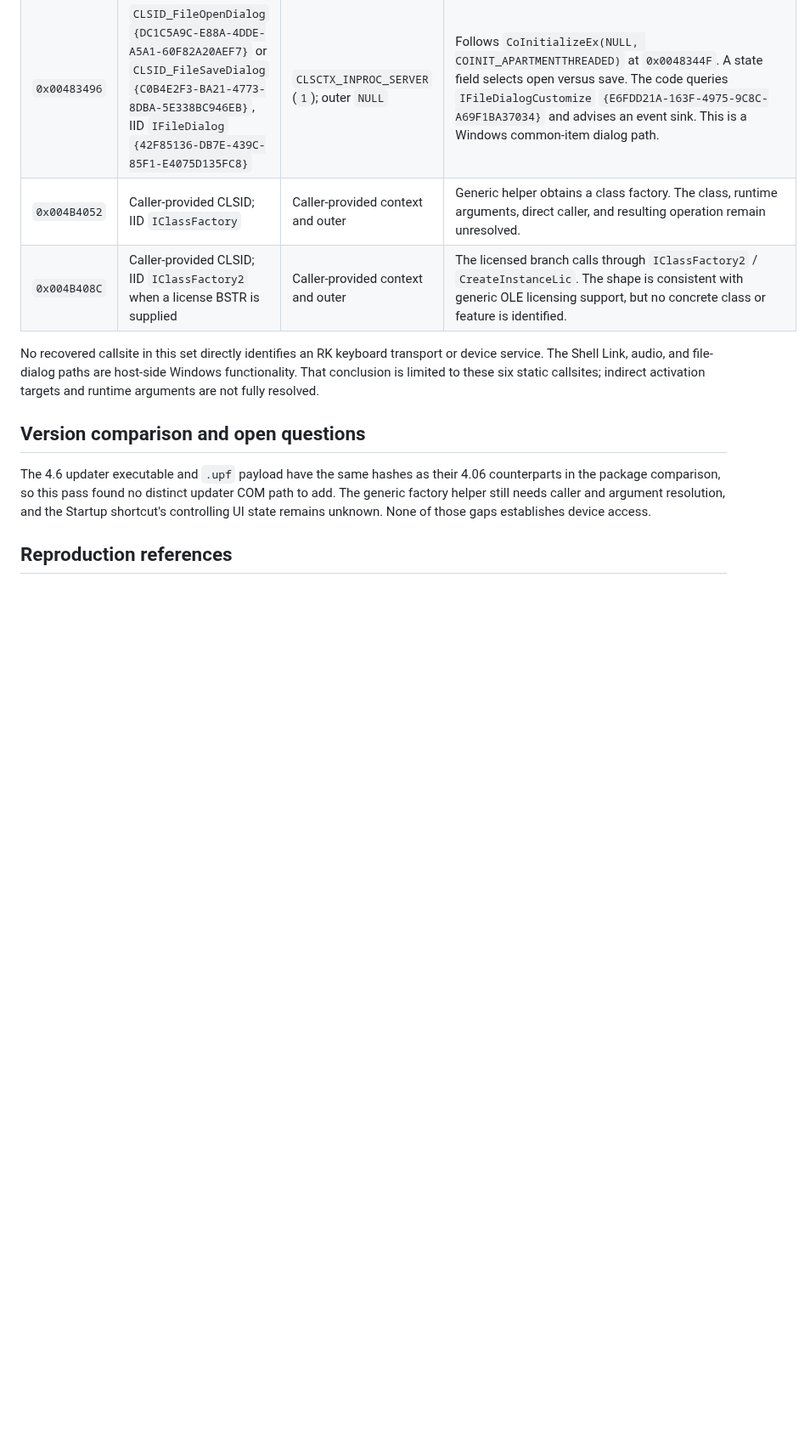
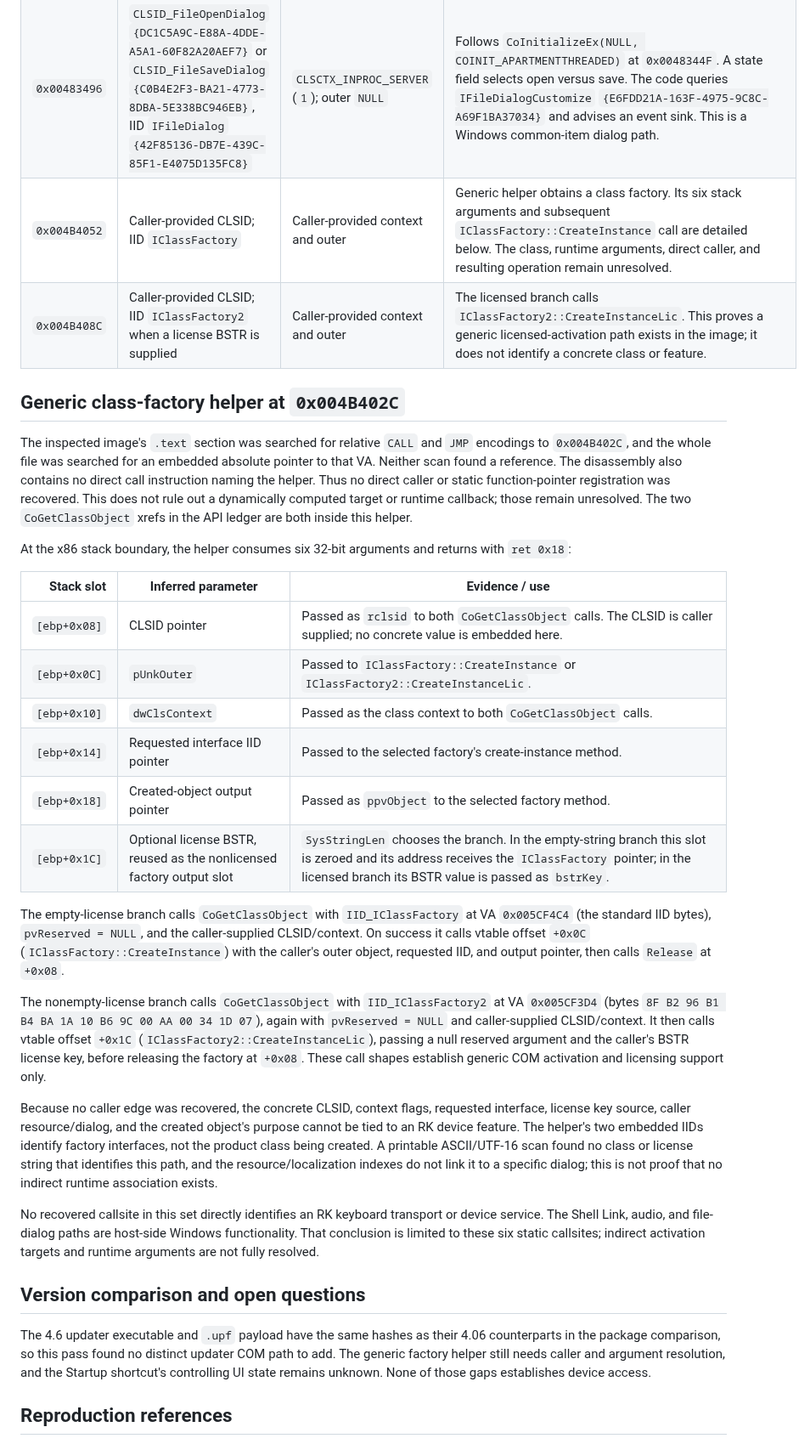
Before and after one commit to shubh-3011/rk-keyboard-software-research, a Markdown page: docs/rk-v4.6-com-ole-activation-audit.md, the part around the change. Shown at 85% size. Drawn GitHub-style; blank space fills up the shorter version.

Commit message:
Resolve RK COM factory helper arguments

```diff
--- a/docs/rk-v4.6-com-ole-activation-audit.md
+++ b/docs/rk-v4.6-com-ole-activation-audit.md
@@ -22,8 +22,54 @@ behavior.
 | `0x0043EBFD` | CLSID MMDeviceEnumerator `{BCDE0395-E52F-467C-8E3D-C4579291692E}`, IID `IMMDeviceEnumerator` `{A95664D2-9614-4F35-A746-DE8DB63617E6}` | `CLSCTX_ALL` (`0x17`); outer `NULL` | Gets the default render endpoint, activates `IAudioEndpointVolume` and `IAudioClient`, initializes loopback capture with stream flag `0x20000`, and requests `IAudioCaptureClient`. This is a host audio capture path. |
 | `0x00461244` | Same MMDeviceEnumerator and `IMMDeviceEnumerator` pair | `CLSCTX_ALL` (`0x17`); outer `NULL` | Gets the default render/console endpoint and reads `IAudioEndpointVolume::GetMasterVolumeLevelScalar`. This is a Windows host-volume query; the callsite is not evidence of keyboard brightness control. |
 | `0x00483496` | `CLSID_FileOpenDialog` `{DC1C5A9C-E88A-4DDE-A5A1-60F82A20AEF7}` or `CLSID_FileSaveDialog` `{C0B4E2F3-BA21-4773-8DBA-5E338BC946EB}`, IID `IFileDialog` `{42F85136-DB7E-439C-85F1-E4075D135FC8}` | `CLSCTX_INPROC_SERVER` (`1`); outer `NULL` | Follows `CoInitializeEx(NULL, COINIT_APARTMENTTHREADED)` at `0x0048344F`. A state field selects open versus save. The code queries `IFileDialogCustomize` `{E6FDD21A-163F-4975-9C8C-A69F1BA37034}` and advises an event sink. This is a Windows common-item dialog path. |
-| `0x004B4052` | Caller-provided CLSID; IID `IClassFactory` | Caller-provided context and outer | Generic helper obtains a class factory. The class, runtime arguments, direct caller, and resulting operation remain unresolved. |
-| `0x004B408C` | Caller-provided CLSID; IID `IClassFactory2` when a license BSTR is supplied | Caller-provided context and outer | The licensed branch calls through `IClassFactory2` / `CreateInstanceLic`. The shape is consistent with generic OLE licensing support, but no concrete class or feature is identified. |
+| `0x004B4052` | Caller-provided CLSID; IID `IClassFactory` | Caller-provided context and outer | Generic helper obtains a class factory. Its six stack arguments and subsequent `IClassFactory::CreateInstance` call are detailed below. The class, runtime arguments, direct caller, and resulting operation remain unresolved. |
+| `0x004B408C` | Caller-provided CLSID; IID `IClassFactory2` when a license BSTR is supplied | Caller-provided context and outer | The licensed branch calls `IClassFactory2::CreateInstanceLic`. This proves a generic licensed-activation path exists in the image; it does not identify a concrete class or feature. |
+
+## Generic class-factory helper at `0x004B402C`
+
+The inspected image's `.text` section was searched for relative `CALL` and
+`JMP` encodings to `0x004B402C`, and the whole file was searched for an
+embedded absolute pointer to that VA. Neither scan found a reference. The
+disassembly also contains no direct call instruction naming the helper. Thus
+no direct caller or static function-pointer registration was recovered. This
+does not rule out a dynamically computed target or runtime callback; those
+remain unresolved. The two `CoGetClassObject` xrefs in the API ledger are both
+inside this helper.
+
+At the x86 stack boundary, the helper consumes six 32-bit arguments and
+returns with `ret 0x18`:
+
+| Stack slot | Inferred parameter | Evidence / use |
+| ---: | --- | --- |
+| `[ebp+0x08]` | CLSID pointer | Passed as `rclsid` to both `CoGetClassObject` calls. The CLSID is caller supplied; no concrete value is embedded here. |
+| `[ebp+0x0C]` | `pUnkOuter` | Passed to `IClassFactory::CreateInstance` or `IClassFactory2::CreateInstanceLic`. |
+| `[ebp+0x10]` | `dwClsContext` | Passed as the class context to both `CoGetClassObject` calls. |
+| `[ebp+0x14]` | Requested interface IID pointer | Passed to the selected factory's create-instance method. |
+| `[ebp+0x18]` | Created-object output pointer | Passed as `ppvObject` to the selected factory method. |
+| `[ebp+0x1C]` | Optional license BSTR, reused as the nonlicensed factory output slot | `SysStringLen` chooses the branch. In the empty-string branch this slot is zeroed and its address receives the `IClassFactory` pointer; in the licensed branch its BSTR value is passed as `bstrKey`. |
+
+The empty-license branch calls `CoGetClassObject` with `IID_IClassFactory`
+at VA `0x005CF4C4` (the standard IID bytes), `pvReserved = NULL`, and the
+caller-supplied CLSID/context. On success it calls vtable offset `+0x0C`
+(`IClassFactory::CreateInstance`) with the caller's outer object, requested
+IID, and output pointer, then calls `Release` at `+0x08`.
+
+The nonempty-license branch calls `CoGetClassObject` with `IID_IClassFactory2`
+at VA `0x005CF3D4` (bytes `8F B2 96 B1 B4 BA 1A 10 B6 9C 00 AA 00 34 1D 07`),
+again with `pvReserved = NULL` and caller-supplied CLSID/context. It then calls
+vtable offset `+0x1C` (`IClassFactory2::CreateInstanceLic`), passing a null
+reserved argument and the caller's BSTR license key, before releasing the
+factory at `+0x08`. These call shapes establish generic COM activation and
+licensing support only.
+
+Because no caller edge was recovered, the concrete CLSID, context flags,
+requested interface, license key source, caller resource/dialog, and the
+created object's purpose cannot be tied to an RK device feature. The helper's
+two embedded IIDs identify factory interfaces, not the product class being
+created. A printable ASCII/UTF-16 scan found no class or license string that
+identifies this path, and the resource/localization indexes do not link it to
+a specific dialog; this is not proof that no indirect runtime association
+exists.
 
 No recovered callsite in this set directly identifies an RK keyboard transport
 or device service. The Shell Link, audio, and file-dialog paths are host-side
```
